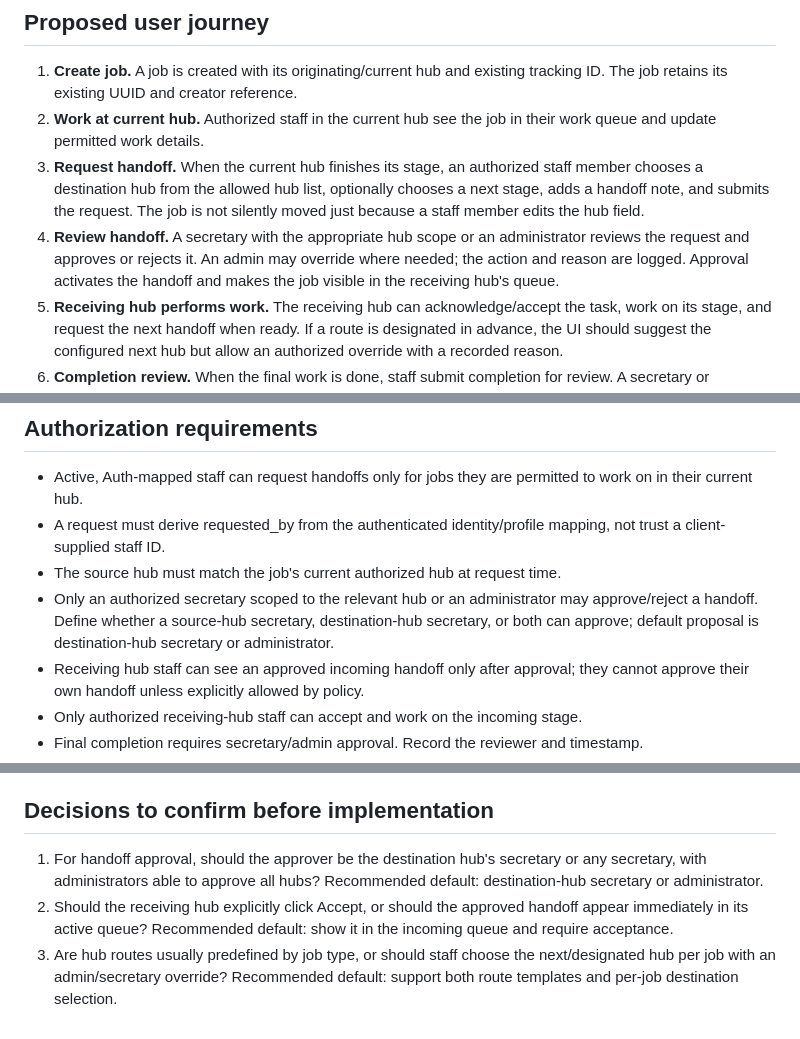
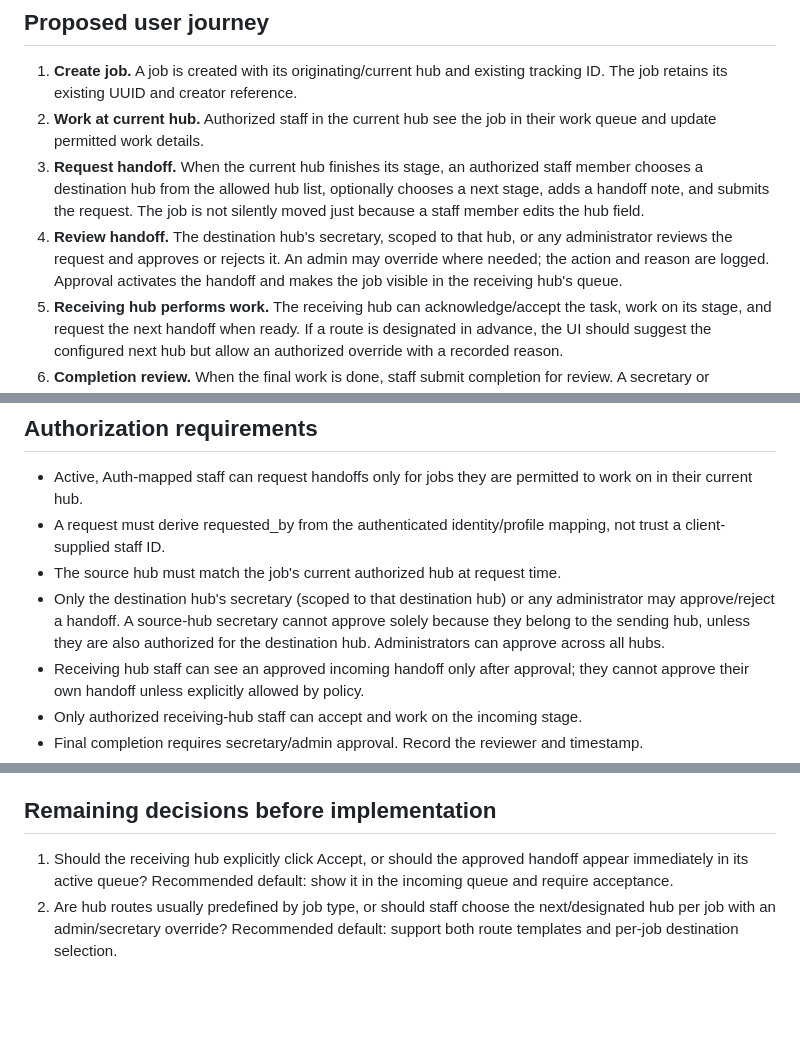
Before and after one commit to tomstudiobizhub-ui/TBOS-v3, a Markdown page: docs/JOB_ROUTING_WORKFLOW.md, 3 parts joined by grey strips. GitHub-like rendering; blank space fills up the shorter version.

Commit message:
Confirm destination secretary or admin handoff approval rule

```diff
--- a/docs/JOB_ROUTING_WORKFLOW.md
+++ b/docs/JOB_ROUTING_WORKFLOW.md
@@ -11,7 +11,7 @@ Allow a job to move between hubs that perform the work. When a hub finishes its
 1. **Create job.** A job is created with its originating/current hub and existing tracking ID. The job retains its existing UUID and creator reference.
 2. **Work at current hub.** Authorized staff in the current hub see the job in their work queue and update permitted work details.
 3. **Request handoff.** When the current hub finishes its stage, an authorized staff member chooses a destination hub from the allowed hub list, optionally chooses a next stage, adds a handoff note, and submits the request. The job is not silently moved just because a staff member edits the hub field.
-4. **Review handoff.** A secretary with the appropriate hub scope or an administrator reviews the request and approves or rejects it. An admin may override where needed; the action and reason are logged. Approval activates the handoff and makes the job visible in the receiving hub's queue.
+4. **Review handoff.** The destination hub's secretary, scoped to that hub, or any administrator reviews the request and approves or rejects it. An admin may override where needed; the action and reason are logged. Approval activates the handoff and makes the job visible in the receiving hub's queue.
 5. **Receiving hub performs work.** The receiving hub can acknowledge/accept the task, work on its stage, and request the next handoff when ready. If a route is designated in advance, the UI should suggest the configured next hub but allow an authorized override with a recorded reason.
 6. **Completion review.** When the final work is done, staff submit completion for review. A secretary or administrator approves final completion. Only then does the job enter its final completed state.
 7. **History.** The job detail view shows its route timeline: source hub, destination hub, stage, who requested the transfer, who approved/rejected it, timestamps, and notes.
@@ -56,7 +56,7 @@ This is a design sketch, not final SQL. Check the actual schema and app queries
 - Active, Auth-mapped staff can request handoffs only for jobs they are permitted to work on in their current hub.
 - A request must derive requested_by from the authenticated identity/profile mapping, not trust a client-supplied staff ID.
 - The source hub must match the job's current authorized hub at request time.
-- Only an authorized secretary scoped to the relevant hub or an administrator may approve/reject a handoff. Define whether a source-hub secretary, destination-hub secretary, or both can approve; default proposal is destination-hub secretary or administrator.
+- Only the destination hub's secretary (scoped to that destination hub) or any administrator may approve/reject a handoff. A source-hub secretary cannot approve solely because they belong to the sending hub, unless they are also authorized for the destination hub. Administrators can approve across all hubs.
 - Receiving hub staff can see an approved incoming handoff only after approval; they cannot approve their own handoff unless explicitly allowed by policy.
 - Only authorized receiving-hub staff can accept and work on the incoming stage.
 - Final completion requires secretary/admin approval. Record the reviewer and timestamp.
@@ -88,8 +88,7 @@ The active label for the former CBT Center hub is Tech In Schools (TIS). Include
 - Existing job records, profile IDs, and foreign keys remain intact.
 - CBT Center legacy records remain understandable after the active hub label changes.
 
-## Decisions to confirm before implementation
+## Remaining decisions before implementation
 
-1. For handoff approval, should the approver be the destination hub's secretary or any secretary, with administrators able to approve all hubs? Recommended default: destination-hub secretary or administrator.
-2. Should the receiving hub explicitly click Accept, or should the approved handoff appear immediately in its active queue? Recommended default: show it in the incoming queue and require acceptance.
-3. Are hub routes usually predefined by job type, or should staff choose the next/designated hub per job with an admin/secretary override? Recommended default: support both route templates and per-job destination selection.
+1. Should the receiving hub explicitly click Accept, or should the approved handoff appear immediately in its active queue? Recommended default: show it in the incoming queue and require acceptance.
+2. Are hub routes usually predefined by job type, or should staff choose the next/designated hub per job with an admin/secretary override? Recommended default: support both route templates and per-job destination selection.
```
